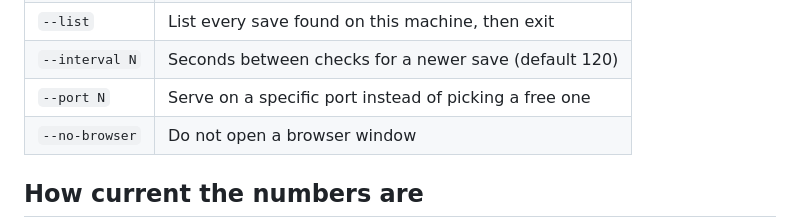
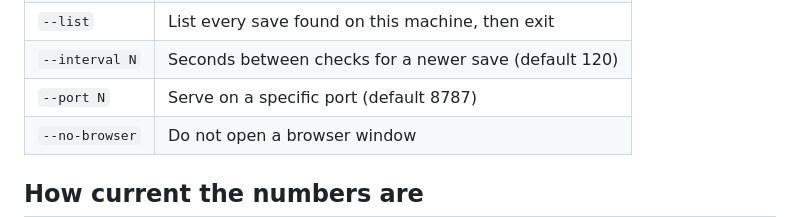
Before and after one commit to Gelmage/nms-core-run, a Markdown page: README.md, the part around the change. Drawn GitHub-style.

Commit message:
Correct the --port default in the options table
Co-Authored-By: Claude Opus 5 (1M context) <noreply@anthropic.com>
Claude-Session: https://claude.ai/code/session_015KngDDn7X26y9M4tpdvLRs

```diff
--- a/README.md
+++ b/README.md
@@ -40,7 +40,7 @@ keeps it up to date while you play.
 | `--save PATH` | Read a specific save file or folder instead of searching |
 | `--list` | List every save found on this machine, then exit |
 | `--interval N` | Seconds between checks for a newer save (default 120) |
-| `--port N` | Serve on a specific port instead of picking a free one |
+| `--port N` | Serve on a specific port (default 8787) |
 | `--no-browser` | Do not open a browser window |
 
 ## How current the numbers are
```
